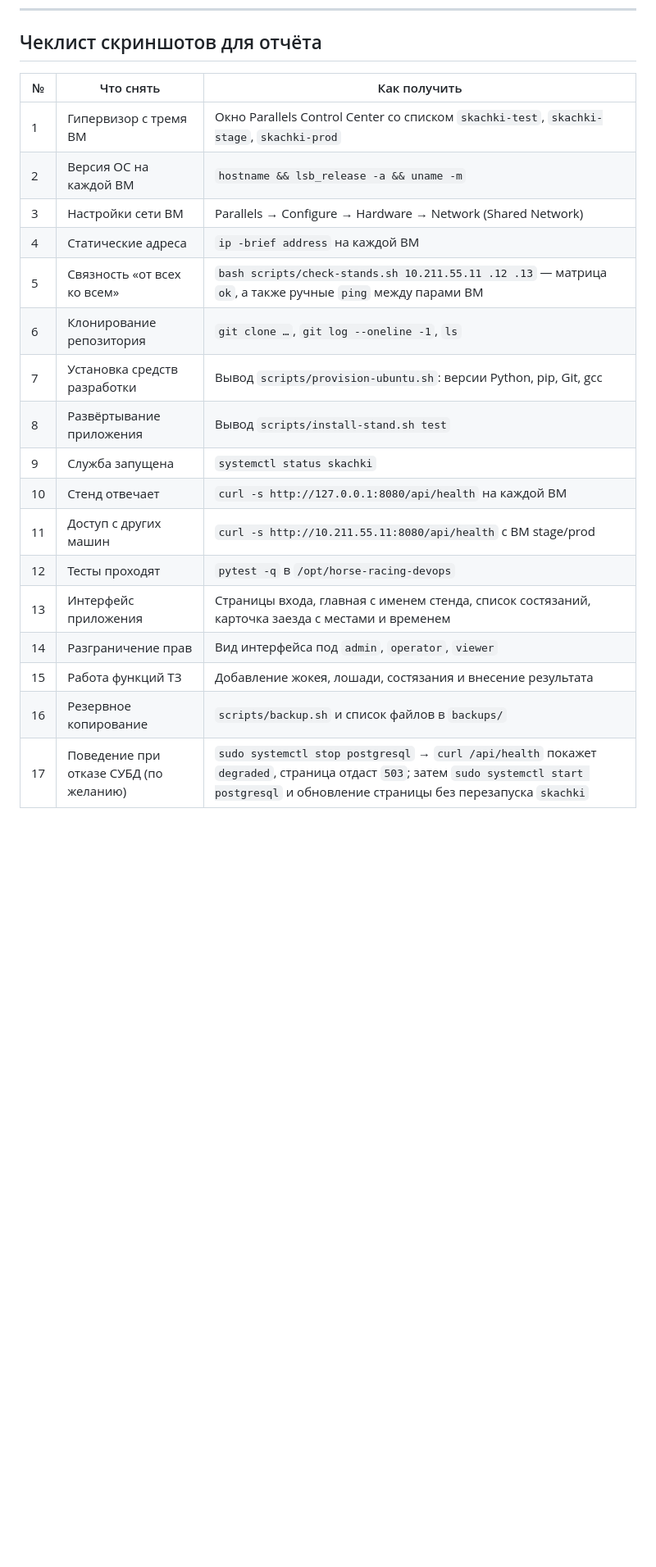
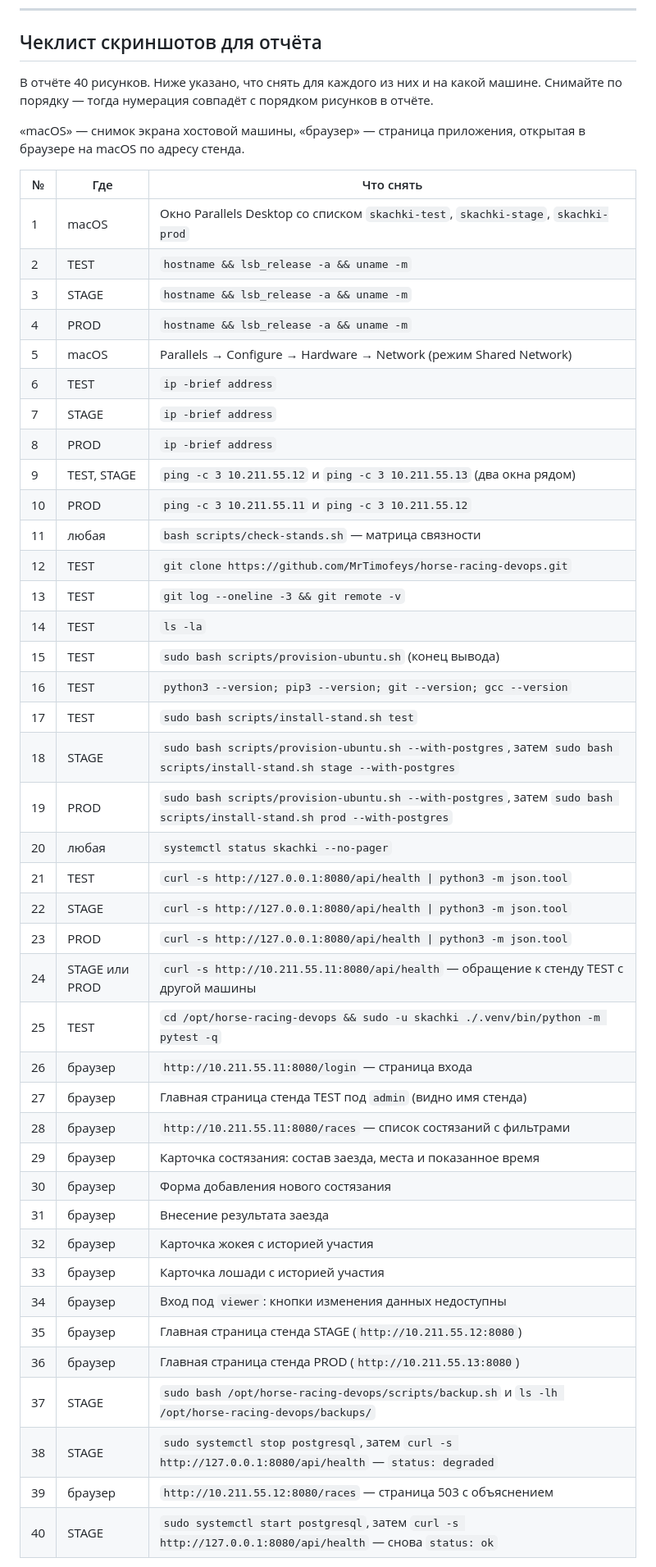
Before and after one commit to MrTimofeys/horse-racing-devops, a Markdown page: docs/DEPLOY_LR2.md, the part around one of its changes. Shown at 82% size. GitHub-like rendering; blank space fills up the shorter version.

Commit message:
Соотнести чеклист скриншотов с рисунками отчёта
Чеклист состоял из 17 пунктов, а в отчёте 40 рисунков: часть пунктов требовала
сразу нескольких снимков («страницы входа, главная, список состязаний, карточка
заезда»), и при съёмке приходилось бы угадывать, какой кадр куда идёт, а часть
кадров легко было пропустить.

Чеклист переписан: теперь это таблица из 40 строк, по одной на каждый рисунок,
с указанием машины и конкретной команды. Отдельно помечено, что рисунки 26-36
снимаются в браузере на хостовой машине, а 38-40 относятся к необязательной
проверке отказа СУБД.

Проверено автоматически: нумерация рисунков в отчёте и строк в чеклисте совпадает
без пропусков, наборы номеров одинаковы.

```diff
--- a/docs/DEPLOY_LR2.md
+++ b/docs/DEPLOY_LR2.md
@@ -355,22 +355,52 @@ sudo -u skachki bash -c 'set -a; . ./.env; set +a; ./.venv/bin/python -m app.cli
 
 ## Чеклист скриншотов для отчёта
 
-| № | Что снять | Как получить |
-|---|----------|--------------|
-| 1 | Гипервизор с тремя ВМ | Окно Parallels Control Center со списком `skachki-test`, `skachki-stage`, `skachki-prod` |
-| 2 | Версия ОС на каждой ВМ | `hostname && lsb_release -a && uname -m` |
-| 3 | Настройки сети ВМ | Parallels → Configure → Hardware → Network (Shared Network) |
-| 4 | Статические адреса | `ip -brief address` на каждой ВМ |
-| 5 | Связность «от всех ко всем» | `bash scripts/check-stands.sh 10.211.55.11 .12 .13` — матрица `ok`, а также ручные `ping` между парами ВМ |
-| 6 | Клонирование репозитория | `git clone …`, `git log --oneline -1`, `ls` |
-| 7 | Установка средств разработки | Вывод `scripts/provision-ubuntu.sh`: версии Python, pip, Git, gcc |
-| 8 | Развёртывание приложения | Вывод `scripts/install-stand.sh test` |
-| 9 | Служба запущена | `systemctl status skachki` |
-| 10 | Стенд отвечает | `curl -s http://127.0.0.1:8080/api/health` на каждой ВМ |
-| 11 | Доступ с других машин | `curl -s http://10.211.55.11:8080/api/health` с ВМ stage/prod |
-| 12 | Тесты проходят | `pytest -q` в `/opt/horse-racing-devops` |
-| 13 | Интерфейс приложения | Страницы входа, главная с именем стенда, список состязаний, карточка заезда с местами и временем |
-| 14 | Разграничение прав | Вид интерфейса под `admin`, `operator`, `viewer` |
-| 15 | Работа функций ТЗ | Добавление жокея, лошади, состязания и внесение результата |
-| 16 | Резервное копирование | `scripts/backup.sh` и список файлов в `backups/` |
-| 17 | Поведение при отказе СУБД (по желанию) | `sudo systemctl stop postgresql` → `curl /api/health` покажет `degraded`, страница отдаст `503`; затем `sudo systemctl start postgresql` и обновление страницы без перезапуска `skachki` |
+В отчёте 40 рисунков. Ниже указано, что снять для каждого из них и на какой машине.
+Снимайте по порядку — тогда нумерация совпадёт с порядком рисунков в отчёте.
+
+«macOS» — снимок экрана хостовой машины, «браузер» — страница приложения,
+открытая в браузере на macOS по адресу стенда.
+
+| № | Где | Что снять |
+|---|-----|-----------|
+| 1 | macOS | Окно Parallels Desktop со списком `skachki-test`, `skachki-stage`, `skachki-prod` |
+| 2 | TEST | `hostname && lsb_release -a && uname -m` |
+| 3 | STAGE | `hostname && lsb_release -a && uname -m` |
+| 4 | PROD | `hostname && lsb_release -a && uname -m` |
+| 5 | macOS | Parallels → Configure → Hardware → Network (режим Shared Network) |
+| 6 | TEST | `ip -brief address` |
+| 7 | STAGE | `ip -brief address` |
+| 8 | PROD | `ip -brief address` |
+| 9 | TEST, STAGE | `ping -c 3 10.211.55.12` и `ping -c 3 10.211.55.13` (два окна рядом) |
+| 10 | PROD | `ping -c 3 10.211.55.11` и `ping -c 3 10.211.55.12` |
+| 11 | любая | `bash scripts/check-stands.sh` — матрица связности |
+| 12 | TEST | `git clone https://github.com/MrTimofeys/horse-racing-devops.git` |
+| 13 | TEST | `git log --oneline -3 && git remote -v` |
+| 14 | TEST | `ls -la` |
+| 15 | TEST | `sudo bash scripts/provision-ubuntu.sh` (конец вывода) |
+| 16 | TEST | `python3 --version; pip3 --version; git --version; gcc --version` |
+| 17 | TEST | `sudo bash scripts/install-stand.sh test` |
+| 18 | STAGE | `sudo bash scripts/provision-ubuntu.sh --with-postgres`, затем `sudo bash scripts/install-stand.sh stage --with-postgres` |
+| 19 | PROD | `sudo bash scripts/provision-ubuntu.sh --with-postgres`, затем `sudo bash scripts/install-stand.sh prod --with-postgres` |
+| 20 | любая | `systemctl status skachki --no-pager` |
+| 21 | TEST | `curl -s http://127.0.0.1:8080/api/health \| python3 -m json.tool` |
+| 22 | STAGE | `curl -s http://127.0.0.1:8080/api/health \| python3 -m json.tool` |
+| 23 | PROD | `curl -s http://127.0.0.1:8080/api/health \| python3 -m json.tool` |
+| 24 | STAGE или PROD | `curl -s http://10.211.55.11:8080/api/health` — обращение к стенду TEST с другой машины |
+| 25 | TEST | `cd /opt/horse-racing-devops && sudo -u skachki ./.venv/bin/python -m pytest -q` |
+| 26 | браузер | `http://10.211.55.11:8080/login` — страница входа |
+| 27 | браузер | Главная страница стенда TEST под `admin` (видно имя стенда) |
+| 28 | браузер | `http://10.211.55.11:8080/races` — список состязаний с фильтрами |
+| 29 | браузер | Карточка состязания: состав заезда, места и показанное время |
+| 30 | браузер | Форма добавления нового состязания |
+| 31 | браузер | Внесение результата заезда |
+| 32 | браузер | Карточка жокея с историей участия |
+| 33 | браузер | Карточка лошади с историей участия |
+| 34 | браузер | Вход под `viewer`: кнопки изменения данных недоступны |
+| 35 | браузер | Главная страница стенда STAGE (`http://10.211.55.12:8080`) |
+| 36 | браузер | Главная страница стенда PROD (`http://10.211.55.13:8080`) |
+| 37 | STAGE | `sudo bash /opt/horse-racing-devops/scripts/backup.sh` и `ls -lh /opt/horse-racing-devops/backups/` |
+| 38 | STAGE | `sudo systemctl stop postgresql`, затем `curl -s http://127.0.0.1:8080/api/health` — `status: degraded` |
+| 39 | браузер | `http://10.211.55.12:8080/races` — страница 503 с объяснением |
+| 40 | STAGE | `sudo systemctl start postgresql`, затем `curl -s http://127.0.0.1:8080/api/health` — снова `status: ok` |
+
```
Also changed, not shown: other parts of docs/DEPLOY_LR2.md (+7 -0 lines).
